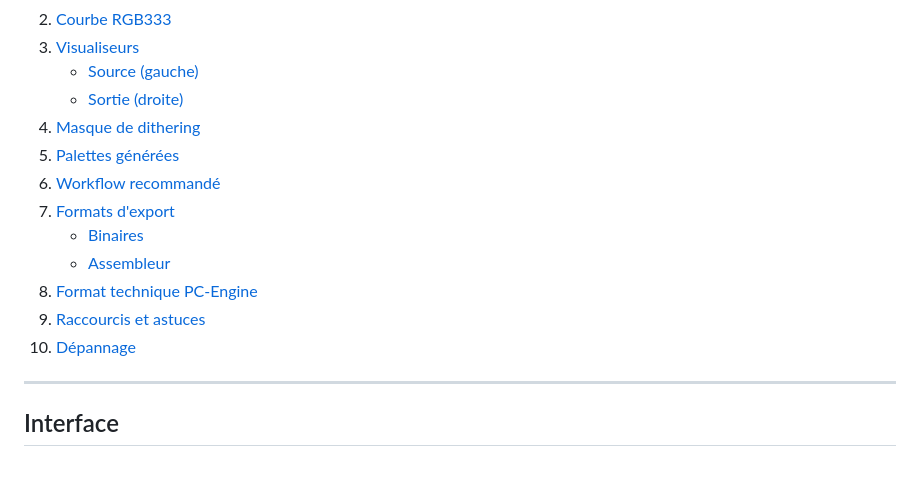
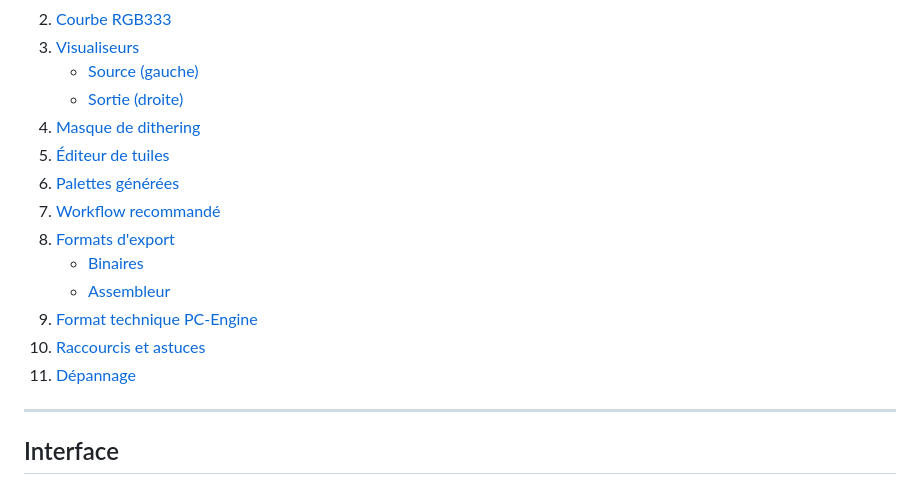
Before and after one commit to beddy70/-Image2PCE-II, a Markdown page: GUIDE_UTILISATEUR.md, the part around one of its changes. GitHub-like rendering.

```diff
--- a/GUIDE_UTILISATEUR.md
+++ b/GUIDE_UTILISATEUR.md
@@ -24,14 +24,15 @@ Image2PCE II est un outil de conversion d'images pour la console PC-Engine / Tur
    - [Source (gauche)](#source-gauche)
    - [Sortie (droite)](#sortie-droite)
 4. [Masque de dithering](#masque-de-dithering)
-5. [Palettes générées](#palettes-générées)
-6. [Workflow recommandé](#workflow-recommandé)
-7. [Formats d'export](#formats-dexport)
+5. [Éditeur de tuiles](#éditeur-de-tuiles)
+6. [Palettes générées](#palettes-générées)
+7. [Workflow recommandé](#workflow-recommandé)
+8. [Formats d'export](#formats-dexport)
    - [Binaires](#binaires-répertoire-avec-bat-tiles-pal)
    - [Assembleur](#assembleur-asm)
-8. [Format technique PC-Engine](#format-technique-pc-engine)
-9. [Raccourcis et astuces](#raccourcis-et-astuces)
-10. [Dépannage](#dépannage)
+9. [Format technique PC-Engine](#format-technique-pc-engine)
+10. [Raccourcis et astuces](#raccourcis-et-astuces)
+11. [Dépannage](#dépannage)
 
 ---
 
```
Also changed, not shown: other parts of GUIDE_UTILISATEUR.md (+51 -0 lines).
